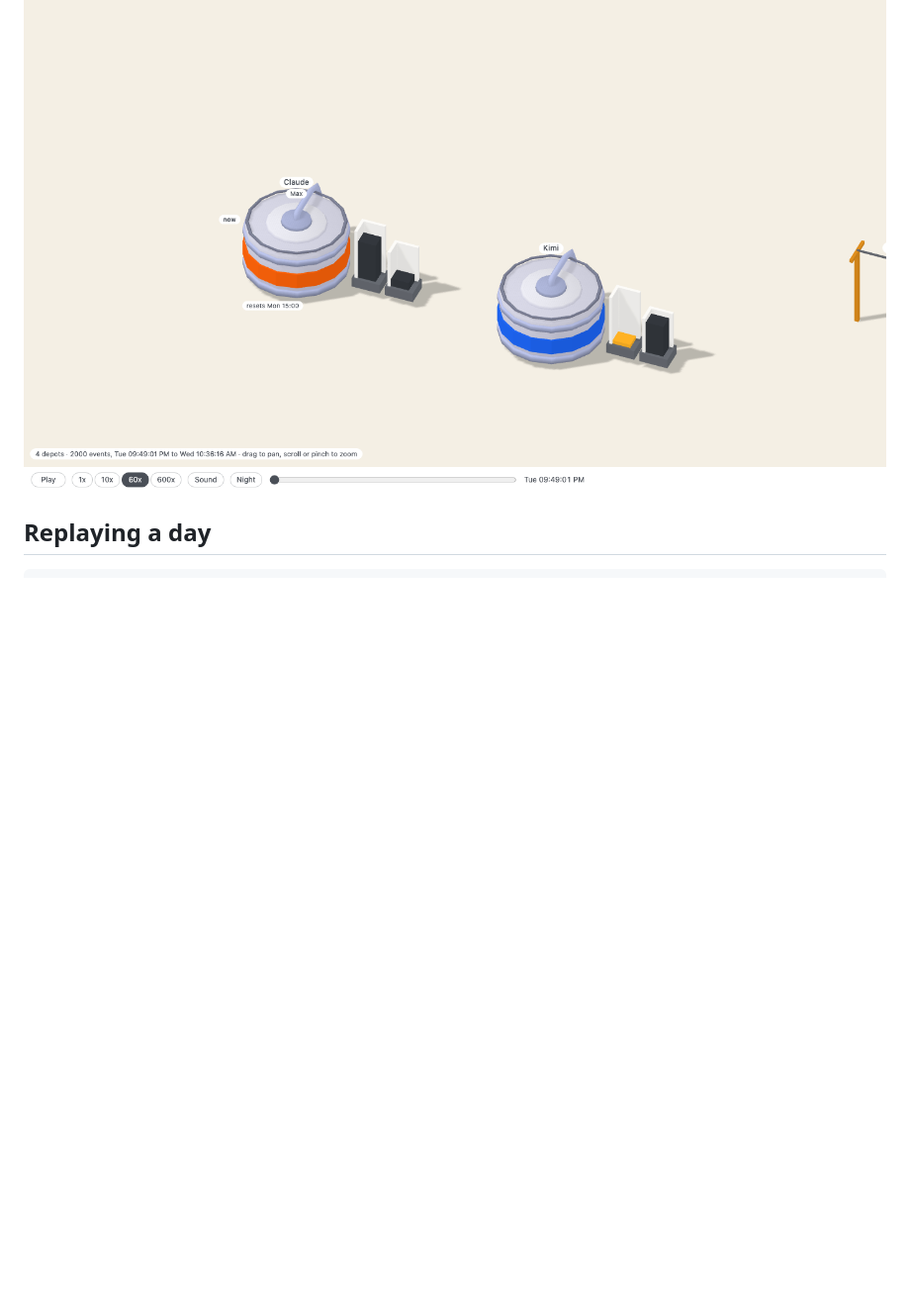
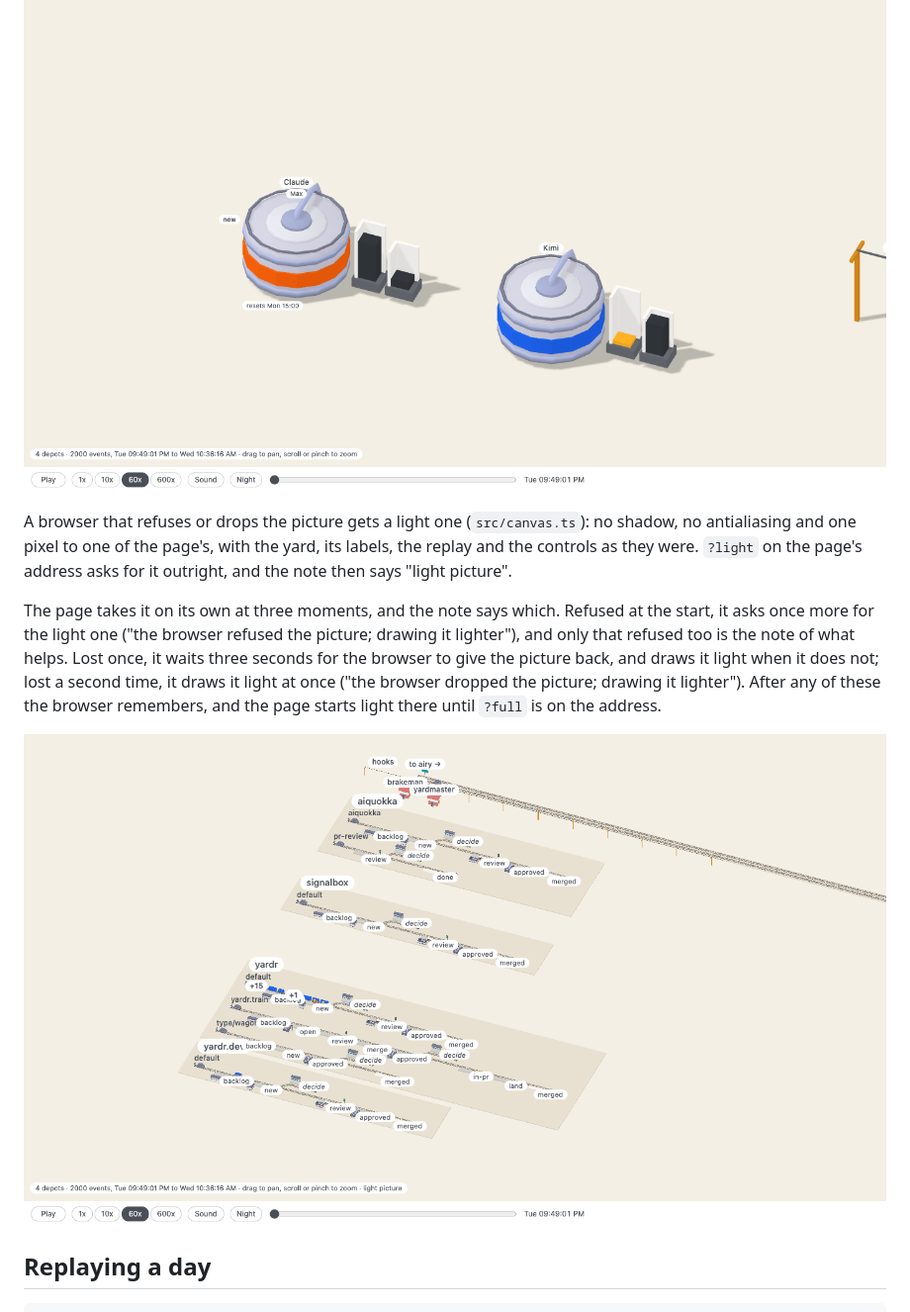
Before and after one commit to yardr-dev/signalbox, a Markdown page: README.md, the part around the change. Shown at 99% size. Drawn GitHub-style; pictures changed too: docs/look-light.png (added); blank space fills up the shorter version.

Commit message:
canvas: a light picture, without shadow or antialiasing at one pixel to one, taken when the browser refuses or drops the full one, and by ?light
Co-Authored-By: Claude Opus 5.5 <noreply@anthropic.com>

```diff
--- a/README.md
+++ b/README.md
@@ -113,6 +113,22 @@ Now, by day:
 ![A works whose gate runs, its chimney smoking, and the lamp on the post beside it](docs/look-works.png)
 
 ![Two silos, each with its provider's band, and the week's and the five hours' coal beside it](docs/look-silos.png)
+
+A browser that refuses or drops the picture gets a light one (`src/canvas.ts`):
+no shadow, no antialiasing and one pixel to one of the page's, with the yard,
+its labels, the replay and the controls as they were. `?light` on the page's
+address asks for it outright, and the note then says "light picture".
+
+The page takes it on its own at three moments, and the note says which.
+Refused at the start, it asks once more for the light one ("the browser
+refused the picture; drawing it lighter"), and only that refused too is the
+note of what helps. Lost once, it waits three seconds for the browser to give
+the picture back, and draws it light when it does not; lost a second time, it
+draws it light at once ("the browser dropped the picture; drawing it
+lighter"). After any of these the browser remembers, and the page starts
+light there until `?full` is on the address.
+
+![The first view as a light picture: no shadows, and edges in steps](docs/look-light.png)
 
 ## Replaying a day
 
```
Also changed, not shown: 3 other files.
